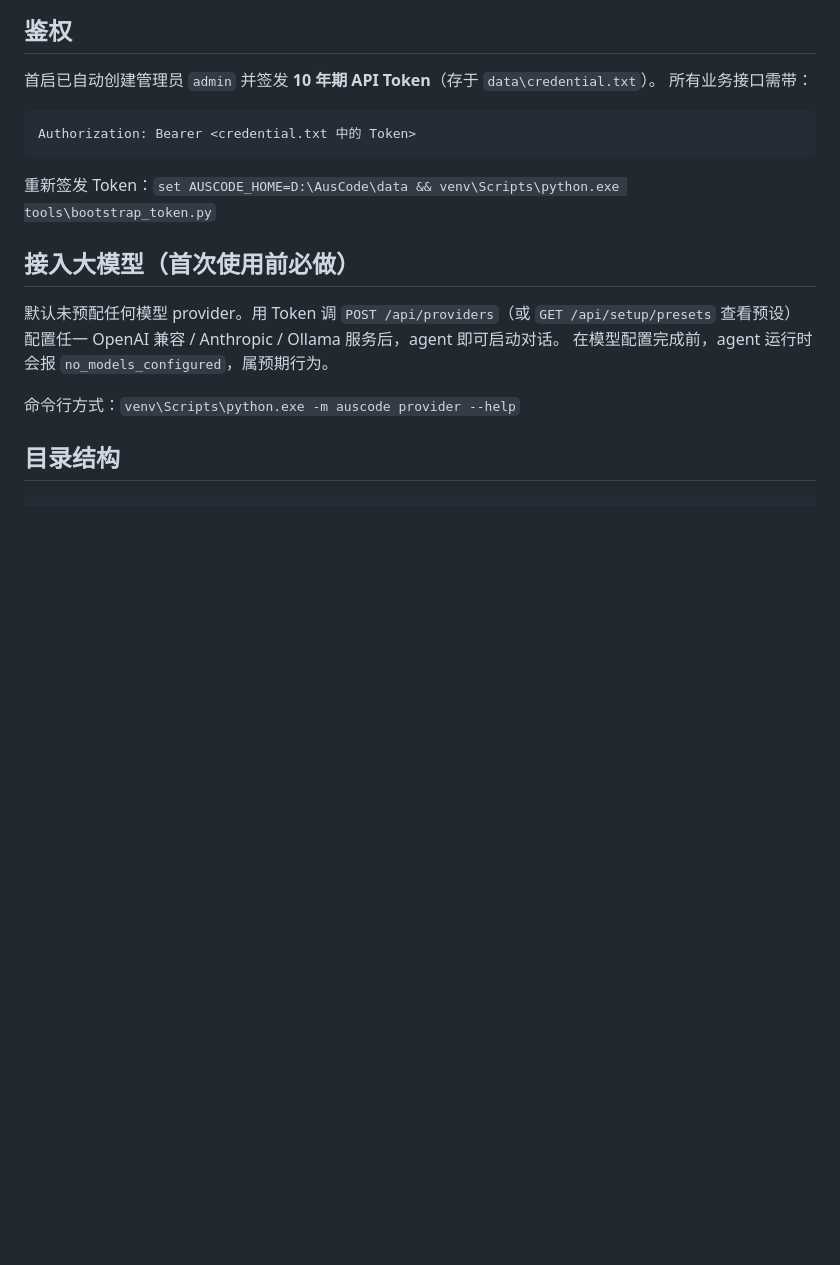
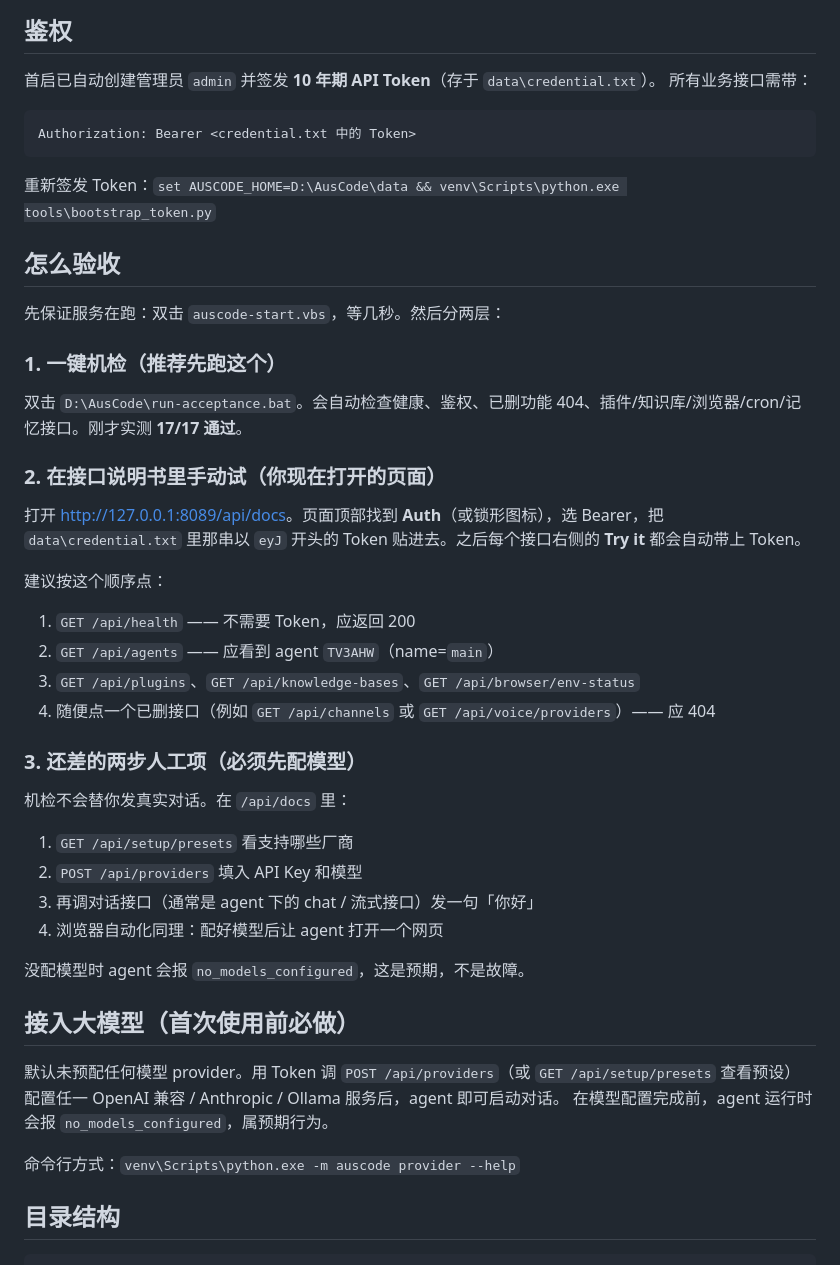
Before and after one commit to ausyeah/Auscode, a Markdown page: README.md, the part around the change. GitHub-like rendering; blank space fills up the shorter version.

Commit message:
docs: add how-to-run-acceptance section in README

````diff
--- a/README.md
+++ b/README.md
@@ -29,6 +29,36 @@ Authorization: Bearer <credential.txt 中的 Token>
 ```
 
 重新签发 Token：`set AUSCODE_HOME=D:\AusCode\data && venv\Scripts\python.exe tools\bootstrap_token.py`
+
+## 怎么验收
+
+先保证服务在跑：双击 `auscode-start.vbs`，等几秒。然后分两层：
+
+### 1. 一键机检（推荐先跑这个）
+
+双击 `D:\AusCode\run-acceptance.bat`。会自动检查健康、鉴权、已删功能 404、插件/知识库/浏览器/cron/记忆接口。刚才实测 **17/17 通过**。
+
+### 2. 在接口说明书里手动试（你现在打开的页面）
+
+打开 [http://127.0.0.1:8089/api/docs](http://127.0.0.1:8089/api/docs)。页面顶部找到 **Auth**（或锁形图标），选 Bearer，把 `data\credential.txt` 里那串以 `eyJ` 开头的 Token 贴进去。之后每个接口右侧的 **Try it** 都会自动带上 Token。
+
+建议按这个顺序点：
+
+1. `GET /api/health` —— 不需要 Token，应返回 200
+2. `GET /api/agents` —— 应看到 agent `TV3AHW`（name=`main`）
+3. `GET /api/plugins`、`GET /api/knowledge-bases`、`GET /api/browser/env-status`
+4. 随便点一个已删接口（例如 `GET /api/channels` 或 `GET /api/voice/providers`）—— 应 404
+
+### 3. 还差的两步人工项（必须先配模型）
+
+机检不会替你发真实对话。在 `/api/docs` 里：
+
+1. `GET /api/setup/presets` 看支持哪些厂商
+2. `POST /api/providers` 填入 API Key 和模型
+3. 再调对话接口（通常是 agent 下的 chat / 流式接口）发一句「你好」
+4. 浏览器自动化同理：配好模型后让 agent 打开一个网页
+
+没配模型时 agent 会报 `no_models_configured`，这是预期，不是故障。
 
 ## 接入大模型（首次使用前必做）
 
````
